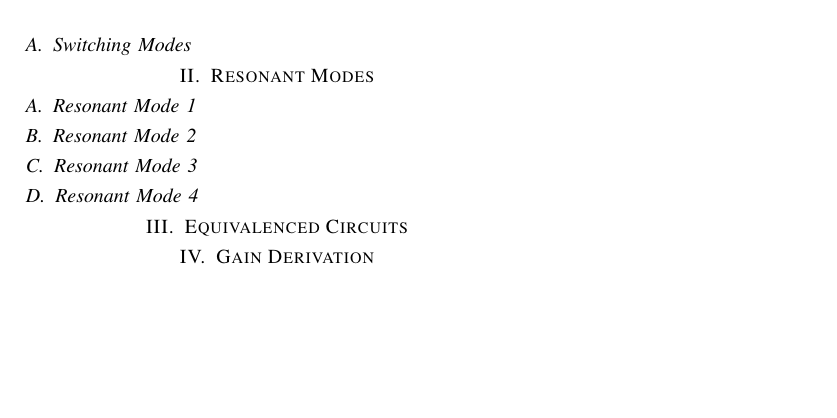
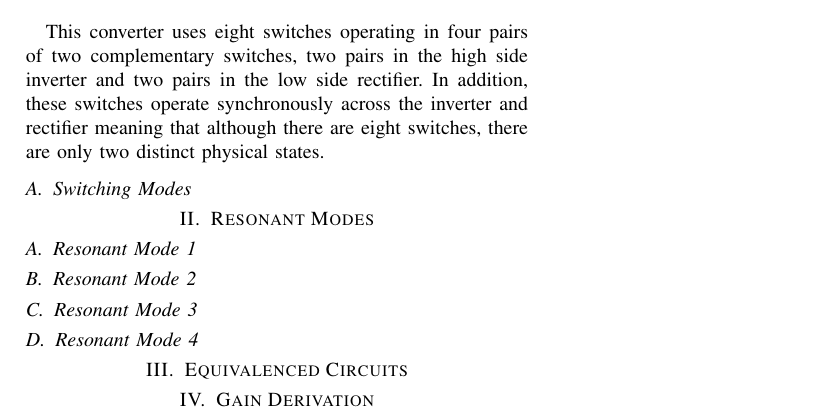
Before and after one commit to SklorGalore/tex_report, a LaTeX paper (main.tex): part of the page, cut at the place of the change, the shorter picture padded with empty space. Compiled offline with pdfLaTeX; a missing font is replaced by an installed copy or a similar font; a LaTeX package or settings file that is missing is left out.

Commit message:
txs auto checkin

```diff
--- a/main.tex
+++ b/main.tex
@@ -43,6 +43,8 @@ The converter can be seen below in figure \ref{fig:llcsr}.
 	\label{fig:llcsr}
 \end{figure}
 
+This converter uses eight switches operating in four pairs of two complementary switches, two pairs in the high side inverter and two pairs in the low side rectifier.
+In addition, these switches operate synchronously across the inverter and rectifier meaning that although there are eight switches, there are only two distinct physical states.
 
 
 \subsection{Switching Modes}
```
